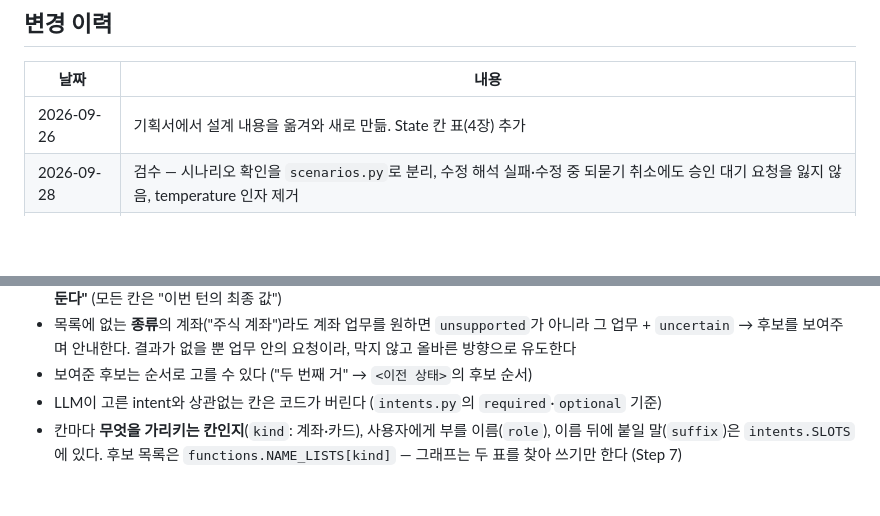
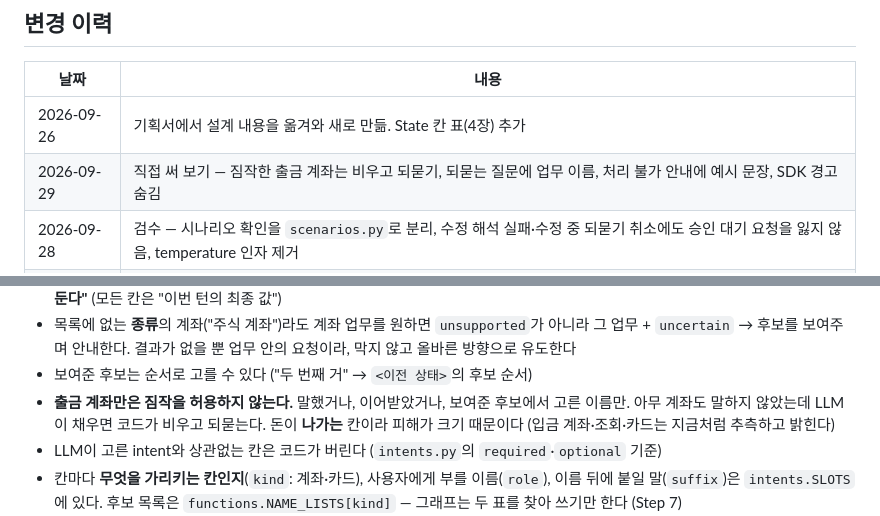
Before and after one commit to noviz-domino/langgraph-financial-agent, a Markdown page: docs/설계서.md, 2 parts joined by grey strips. Drawn GitHub-style; blank space fills up the shorter version.

```diff
--- a/docs/설계서.md
+++ b/docs/설계서.md
@@ -13,6 +13,7 @@
 | 날짜 | 내용 |
 |---|---|
 | 2026-09-26 | 기획서에서 설계 내용을 옮겨와 새로 만듦. State 칸 표(4장) 추가 |
+| 2026-09-29 | 직접 써 보기 — 짐작한 출금 계좌는 비우고 되묻기, 되묻는 질문에 업무 이름, 처리 불가 안내에 예시 문장, SDK 경고 숨김 |
 | 2026-09-28 | 검수 — 시나리오 확인을 `scenarios.py`로 분리, 수정 해석 실패·수정 중 되묻기 취소에도 승인 대기 요청을 잃지 않음, temperature 인자 제거 |
 | 2026-09-28 | Step 7·8 — slot 정보를 `intents.SLOTS`로 이동, 카드 일시 잠금, 되묻기(`ask_more`)·수정 루프, State `missing`·`loop`·횟수 |
 | 2026-09-28 | Step 6 — `rollback` 노드와 저장 성공 분기 제거, `record_result`와 처리 기록, 무결성 규칙 10, 상태 `expired`, 저장 재시도 |
@@ -461,6 +462,7 @@ reason       = "..."                ← 판단 근거. 로그·디버깅용이
 - 각 칸의 `description`은 LLM에게 그대로 전달되는 지시문이다. 가장 중요한 규칙은 **"이전 상태에도, 이번 말에도 없는 칸은 비워둔다"** (모든 칸은 "이번 턴의 최종 값")
 - 목록에 없는 **종류**의 계좌("주식 계좌")라도 계좌 업무를 원하면 `unsupported`가 아니라 그 업무 + `uncertain` → 후보를 보여주며 안내한다. 결과가 없을 뿐 업무 안의 요청이라, 막지 않고 올바른 방향으로 유도한다
 - 보여준 후보는 순서로 고를 수 있다 ("두 번째 거" → `<이전 상태>`의 후보 순서)
+- **출금 계좌만은 짐작을 허용하지 않는다.** 말했거나, 이어받았거나, 보여준 후보에서 고른 이름만. 아무 계좌도 말하지 않았는데 LLM이 채우면 코드가 비우고 되묻는다. 돈이 **나가는** 칸이라 피해가 크기 때문이다 (입금 계좌·조회·카드는 지금처럼 추측하고 밝힌다)
 - LLM이 고른 intent와 상관없는 칸은 코드가 버린다 (`intents.py`의 `required`·`optional` 기준)
 - 칸마다 **무엇을 가리키는 칸인지**(`kind`: 계좌·카드), 사용자에게 부를 이름(`role`), 이름 뒤에 붙일 말(`suffix`)은 `intents.SLOTS`에 있다. 후보 목록은 `functions.NAME_LISTS[kind]` — 그래프는 두 표를 찾아 쓰기만 한다 (Step 7)
 - LLM이 **그럴듯하지만 틀린** 이름을 고를 수 있다. 조회는 결과를 보면 바로 알 수 있고,
```
Also changed, not shown: docs/설계변경기록.md (+10 -0 lines).
